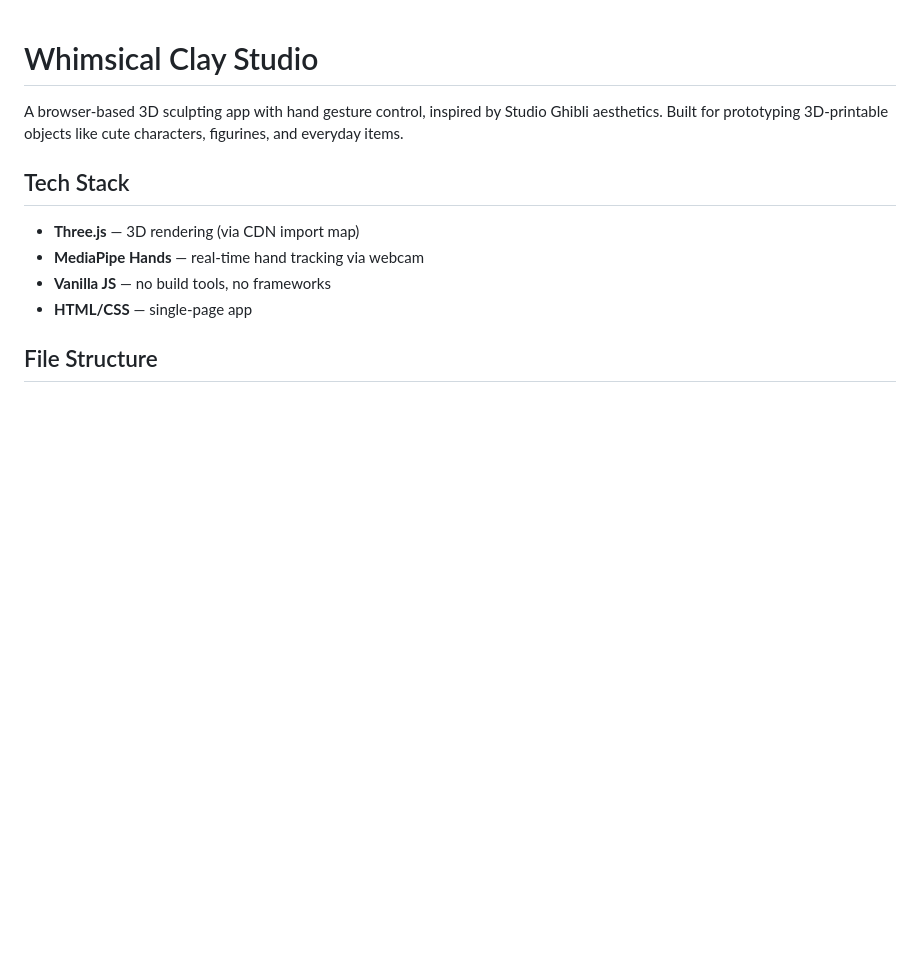
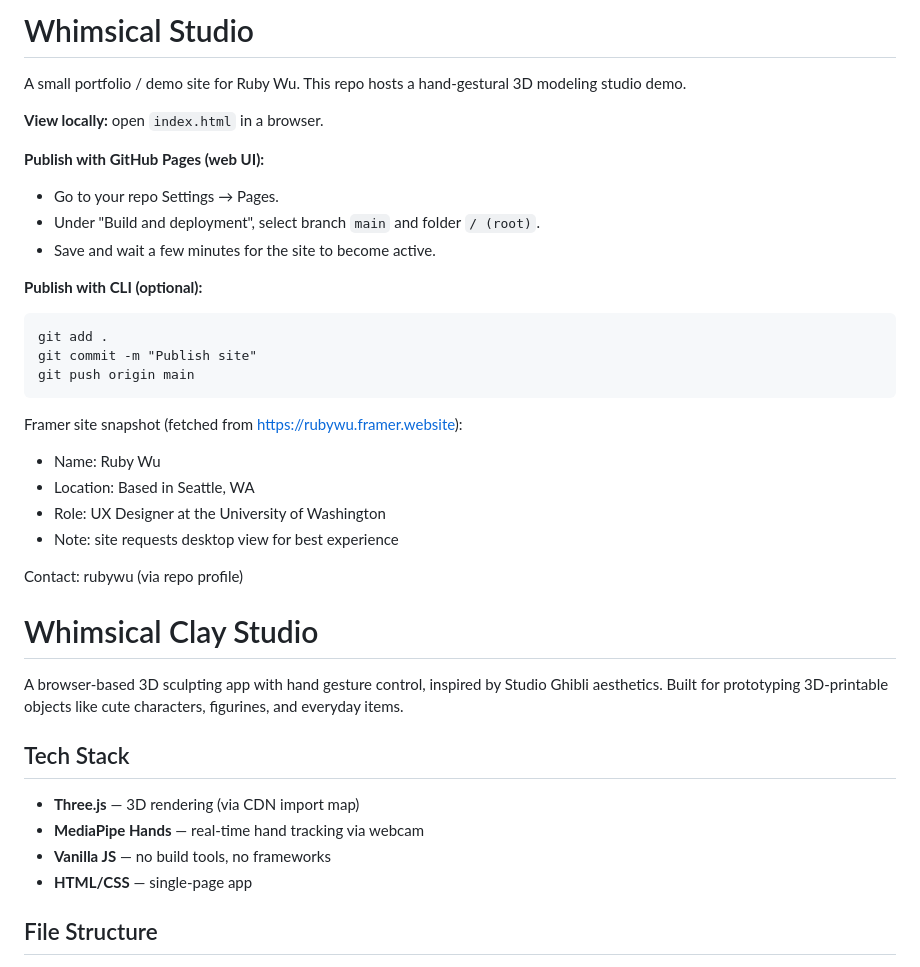
Before and after one commit to rubywu-ux/whimsical-studio, a Markdown page: README.md, the part around the change. GitHub-like rendering; blank space fills up the shorter version.

````diff
--- a/README.md
+++ b/README.md
@@ -1,3 +1,29 @@
+
+# Whimsical Studio
+
+A small portfolio / demo site for Ruby Wu. This repo hosts a hand-gestural 3D modeling studio demo.
+
+**View locally:** open `index.html` in a browser.
+
+**Publish with GitHub Pages (web UI):**
+- Go to your repo Settings → Pages.
+- Under "Build and deployment", select branch `main` and folder `/ (root)`.
+- Save and wait a few minutes for the site to become active.
+
+**Publish with CLI (optional):**
+```
+git add .
+git commit -m "Publish site"
+git push origin main
+```
+
+Framer site snapshot (fetched from https://rubywu.framer.website):
+- Name: Ruby Wu
+- Location: Based in Seattle, WA
+- Role: UX Designer at the University of Washington
+- Note: site requests desktop view for best experience
+
+Contact: rubywu (via repo profile)
 # Whimsical Clay Studio
 
 A browser-based 3D sculpting app with hand gesture control, inspired by Studio Ghibli aesthetics. Built for prototyping 3D-printable objects like cute characters, figurines, and everyday items.
````
